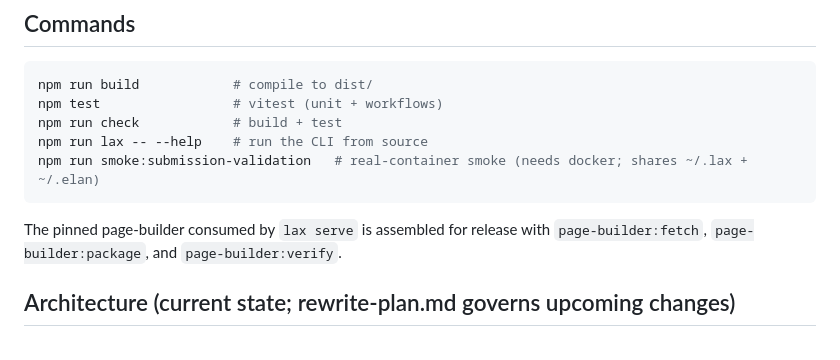
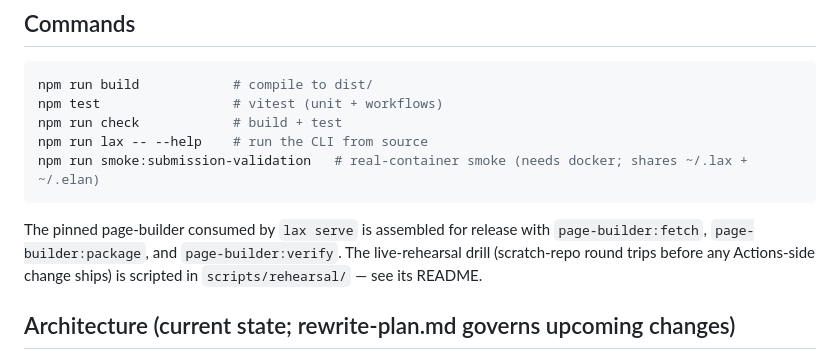
Before and after one commit to lax-archive/lax, a Markdown page: CLAUDE.md, the part around the change. Rendered like a GitHub page.

```diff
--- a/CLAUDE.md
+++ b/CLAUDE.md
@@ -63,6 +63,8 @@ npm run smoke:submission-validation   # real-container smoke (needs docker; shar
 
 The pinned page-builder consumed by `lax serve` is assembled for release with
 `page-builder:fetch`, `page-builder:package`, and `page-builder:verify`.
+The live-rehearsal drill (scratch-repo round trips before any Actions-side
+change ships) is scripted in `scripts/rehearsal/` — see its README.
 
 ## Architecture (current state; rewrite-plan.md governs upcoming changes)
 
```
Also changed, not shown: TODO.md (+20 -19 lines).
